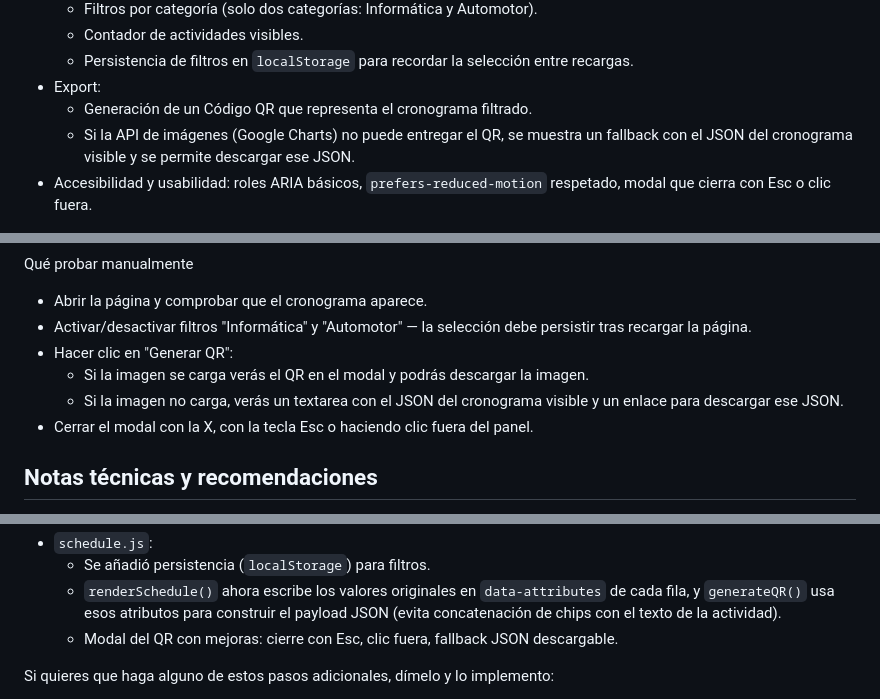
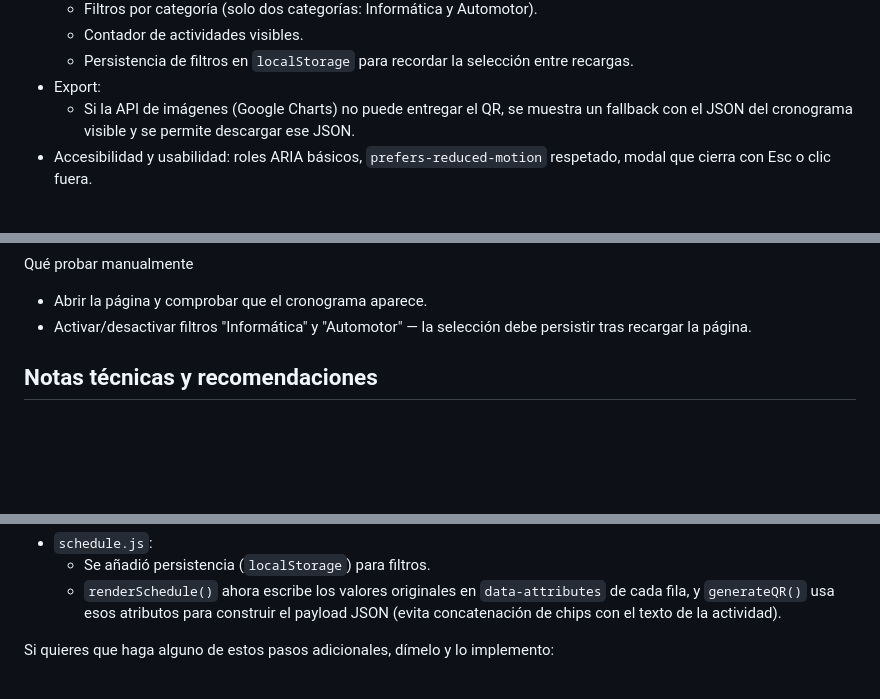
Before and after one commit to PABLINO234/Muestra-Anual-2025-Tecnica-N.1-Pabellon-Nacional-Argentino, a Markdown page: README.md, 3 parts joined by grey strips. Rendered like a GitHub page; blank space fills up the shorter version.

```diff
--- a/README.md
+++ b/README.md
@@ -14,7 +14,6 @@ Principales cambios implementados
   - Contador de actividades visibles.
   - Persistencia de filtros en `localStorage` para recordar la selección entre recargas.
 - Export:
-  - Generación de un Código QR que representa el cronograma filtrado.
   - Si la API de imágenes (Google Charts) no puede entregar el QR, se muestra un fallback con
     el JSON del cronograma visible y se permite descargar ese JSON.
 - Accesibilidad y usabilidad: roles ARIA básicos, `prefers-reduced-motion` respetado, modal que cierra con Esc o clic fuera.
@@ -54,10 +53,6 @@ python -m http.server 8000
 Qué probar manualmente
 - Abrir la página y comprobar que el cronograma aparece.
 - Activar/desactivar filtros "Informática" y "Automotor" — la selección debe persistir tras recargar la página.
-- Hacer clic en "Generar QR":
-  - Si la imagen se carga verás el QR en el modal y podrás descargar la imagen.
-  - Si la imagen no carga, verás un textarea con el JSON del cronograma visible y un enlace para descargar ese JSON.
-- Cerrar el modal con la X, con la tecla Esc o haciendo clic fuera del panel.
 
 Notas técnicas y recomendaciones
 --------------------------------
@@ -73,7 +68,6 @@ Cambios en el código (alta nivel)
   - Se añadió persistencia (`localStorage`) para filtros.
   - `renderSchedule()` ahora escribe los valores originales en `data-attributes` de cada fila, y `generateQR()` usa
     esos atributos para construir el payload JSON (evita concatenación de chips con el texto de la actividad).
-  - Modal del QR con mejoras: cierre con Esc, clic fuera, fallback JSON descargable.
 
 Si quieres que haga alguno de estos pasos adicionales, dímelo y lo implemento:
 - Generación de QR 100% offline (añadir librería local y reemplazar la llamada a Google Charts).
```
